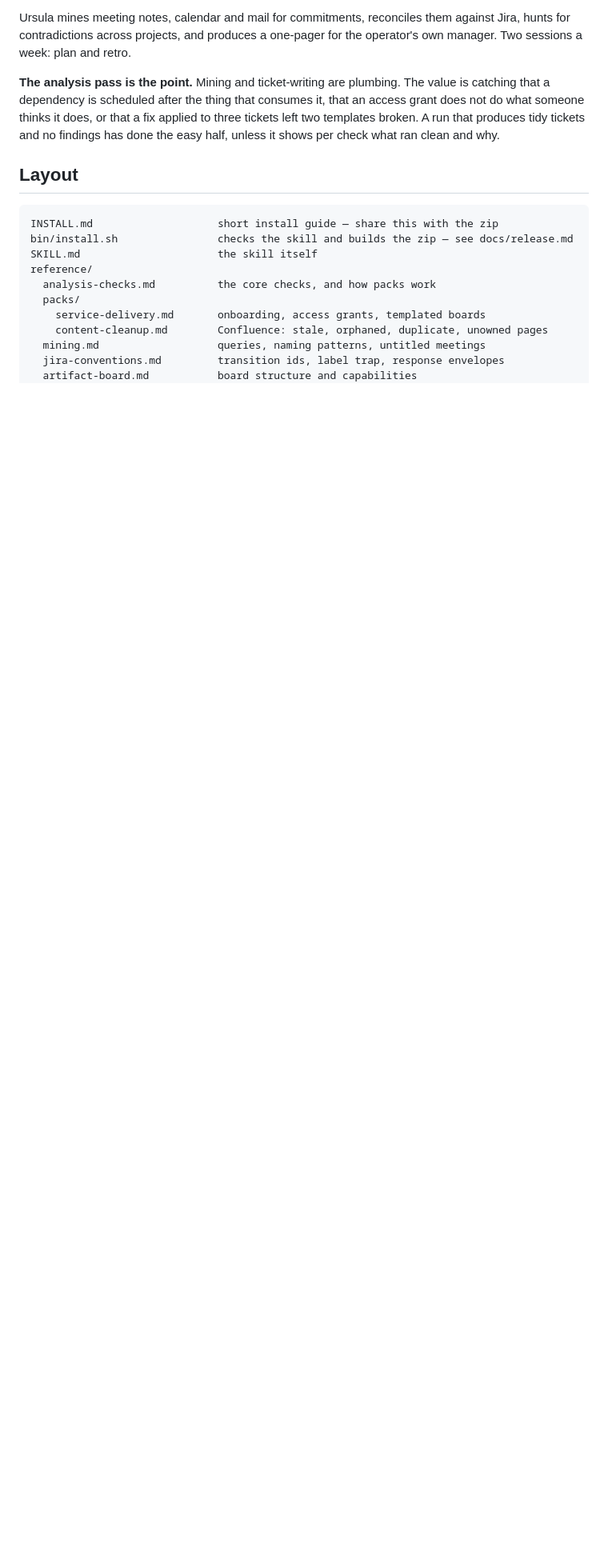
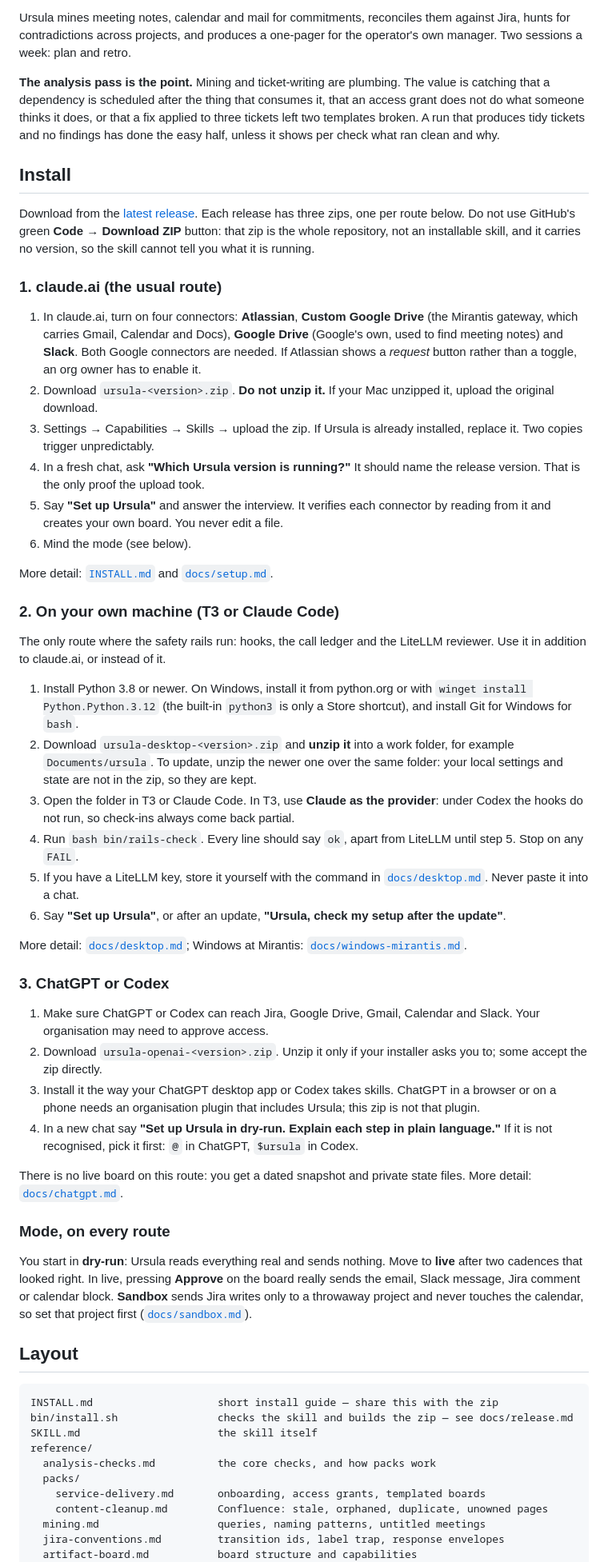
Before and after one commit to jkomg/ursula, a Markdown page: README.md, the part around one of its changes. Shown at 80% size. Drawn GitHub-style; blank space fills up the shorter version.

Commit message:
Put the three install routes in the README, starting from the release download
The README sent new operators to the maintainer's build script. Most people now get
Ursula from a GitHub release, so the README describes each route from that download:
claude.ai (four connectors, upload the zip unopened, check the version, set up),
the desktop package for T3 or Claude Code (unzip it, Claude as the provider,
rails-check), and ChatGPT/Codex. It warns that GitHub's Download ZIP is not an
installable skill, and says what each mode can send. INSTALL.md links the release too.

Co-Authored-By: Claude Opus 5.5 <noreply@anthropic.com>

```diff
--- a/README.md
+++ b/README.md
@@ -11,6 +11,78 @@ value is catching that a dependency is scheduled after the thing that consumes i
 that an access grant does not do what someone thinks it does, or that a fix applied
 to three tickets left two templates broken. A run that produces tidy tickets and no
 findings has done the easy half, unless it shows per check what ran clean and why.
+
+## Install
+
+Download from the [latest release](https://github.com/jkomg/ursula/releases/latest).
+Each release has three zips, one per route below. Do not use GitHub's green **Code →
+Download ZIP** button: that zip is the whole repository, not an installable skill,
+and it carries no version, so the skill cannot tell you what it is running.
+
+### 1. claude.ai (the usual route)
+
+1. In claude.ai, turn on four connectors: **Atlassian**, **Custom Google Drive** (the
+   Mirantis gateway, which carries Gmail, Calendar and Docs), **Google Drive** (Google's
+   own, used to find meeting notes) and **Slack**. Both Google connectors are needed. If
+   Atlassian shows a *request* button rather than a toggle, an org owner has to enable it.
+2. Download `ursula-<version>.zip`. **Do not unzip it.** If your Mac unzipped it,
+   upload the original download.
+3. Settings → Capabilities → Skills → upload the zip. If Ursula is already installed,
+   replace it. Two copies trigger unpredictably.
+4. In a fresh chat, ask **"Which Ursula version is running?"** It should name the
+   release version. That is the only proof the upload took.
+5. Say **"Set up Ursula"** and answer the interview. It verifies each connector by
+   reading from it and creates your own board. You never edit a file.
+6. Mind the mode (see below).
+
+More detail: [`INSTALL.md`](INSTALL.md) and [`docs/setup.md`](docs/setup.md).
+
+### 2. On your own machine (T3 or Claude Code)
+
+The only route where the safety rails run: hooks, the call ledger and the LiteLLM
+reviewer. Use it in addition to claude.ai, or instead of it.
+
+1. Install Python 3.8 or newer. On Windows, install it from python.org or with
+   `winget install Python.Python.3.12` (the built-in `python3` is only a Store
+   shortcut), and install Git for Windows for `bash`.
+2. Download `ursula-desktop-<version>.zip` and **unzip it** into a work folder, for
+   example `Documents/ursula`. To update, unzip the newer one over the same folder:
+   your local settings and state are not in the zip, so they are kept.
+3. Open the folder in T3 or Claude Code. In T3, use **Claude as the provider**: under
+   Codex the hooks do not run, so check-ins always come back partial.
+4. Run `bash bin/rails-check`. Every line should say `ok`, apart from LiteLLM until
+   step 5. Stop on any `FAIL`.
+5. If you have a LiteLLM key, store it yourself with the command in
+   [`docs/desktop.md`](docs/desktop.md). Never paste it into a chat.
+6. Say **"Set up Ursula"**, or after an update, **"Ursula, check my setup after the
+   update"**.
+
+More detail: [`docs/desktop.md`](docs/desktop.md); Windows at Mirantis:
+[`docs/windows-mirantis.md`](docs/windows-mirantis.md).
+
+### 3. ChatGPT or Codex
+
+1. Make sure ChatGPT or Codex can reach Jira, Google Drive, Gmail, Calendar and
+   Slack. Your organisation may need to approve access.
+2. Download `ursula-openai-<version>.zip`. Unzip it only if your installer asks you
+   to; some accept the zip directly.
+3. Install it the way your ChatGPT desktop app or Codex takes skills. ChatGPT in a
+   browser or on a phone needs an organisation plugin that includes Ursula; this zip
+   is not that plugin.
+4. In a new chat say **"Set up Ursula in dry-run. Explain each step in plain
+   language."** If it is not recognised, pick it first: `@` in ChatGPT, `$ursula` in
+   Codex.
+
+There is no live board on this route: you get a dated snapshot and private state
+files. More detail: [`docs/chatgpt.md`](docs/chatgpt.md).
+
+### Mode, on every route
+
+You start in **dry-run**: Ursula reads everything real and sends nothing. Move to
+**live** after two cadences that looked right. In live, pressing **Approve** on the
+board really sends the email, Slack message, Jira comment or calendar block. **Sandbox**
+sends Jira writes only to a throwaway project and never touches the calendar, so set
+that project first ([`docs/sandbox.md`](docs/sandbox.md)).
 
 ## Layout
 
```
Also changed, not shown: other parts of README.md (+4 -2 lines), INSTALL.md (+3 -1 lines).
